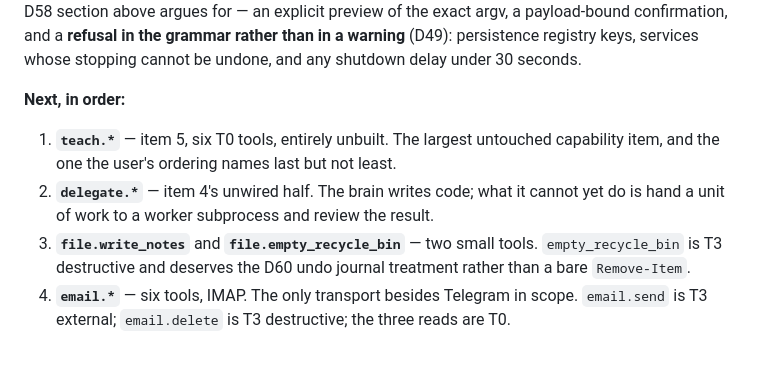
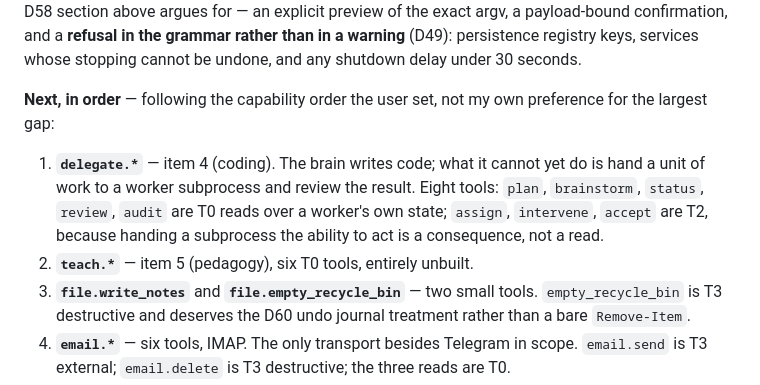
Before and after one commit to jarbcs1-prog/butleroy, a Markdown page: PLAN.md, the part around the change. Drawn GitHub-style; blank space fills up the shorter version.

Commit message:
PLAN.md: coding before pedagogy, per the stated capability order

```diff
--- a/PLAN.md
+++ b/PLAN.md
@@ -475,10 +475,11 @@ registered tools: 61        executors on the Daemon: 35        unimplemented: 26
 
 **Done since this list was written:** `app.launch`, `app.close`, `shell.run` (T2, D58); `telegram.poll`, `telegram.send_draft`, `telegram.send` (D59); `registry.write`, `service.start_stop`, `package.install`, `package.uninstall`, `power.shutdown` (T3, D60). The T3 set took the shape the D58 section above argues for — an explicit preview of the exact argv, a payload-bound confirmation, and a **refusal in the grammar rather than in a warning** (D49): persistence registry keys, services whose stopping cannot be undone, and any shutdown delay under 30 seconds.
 
-**Next, in order:**
+**Next, in order** — following the capability order the user set, not my own
+preference for the largest gap:
 
-1. **`teach.*`** — item 5, six T0 tools, entirely unbuilt. The largest untouched capability item, and the one the user's ordering names last but not least.
-2. **`delegate.*`** — item 4's unwired half. The brain writes code; what it cannot yet do is hand a unit of work to a worker subprocess and review the result.
+1. **`delegate.*`** — item 4 (coding). The brain writes code; what it cannot yet do is hand a unit of work to a worker subprocess and review the result. Eight tools: `plan`, `brainstorm`, `status`, `review`, `audit` are T0 reads over a worker's own state; `assign`, `intervene`, `accept` are T2, because handing a subprocess the ability to act is a consequence, not a read.
+2. **`teach.*`** — item 5 (pedagogy), six T0 tools, entirely unbuilt.
 3. **`file.write_notes`** and **`file.empty_recycle_bin`** — two small tools. `empty_recycle_bin` is T3 destructive and deserves the D60 undo journal treatment rather than a bare `Remove-Item`.
 4. **`email.*`** — six tools, IMAP. The only transport besides Telegram in scope. `email.send` is T3 external; `email.delete` is T3 destructive; the three reads are T0.
 5. **`reflect.*`** — Phase 6, last. D21 forbids the assistant writing its own code or policy permanently, at every phase.
```
